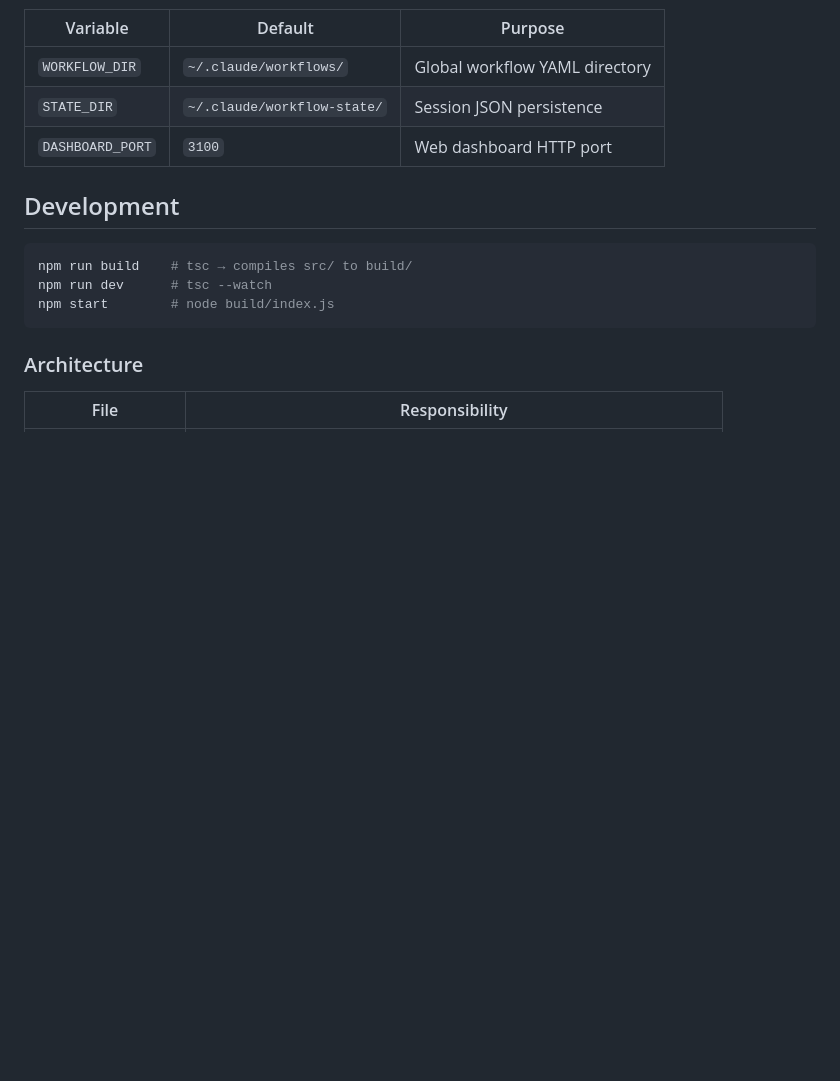
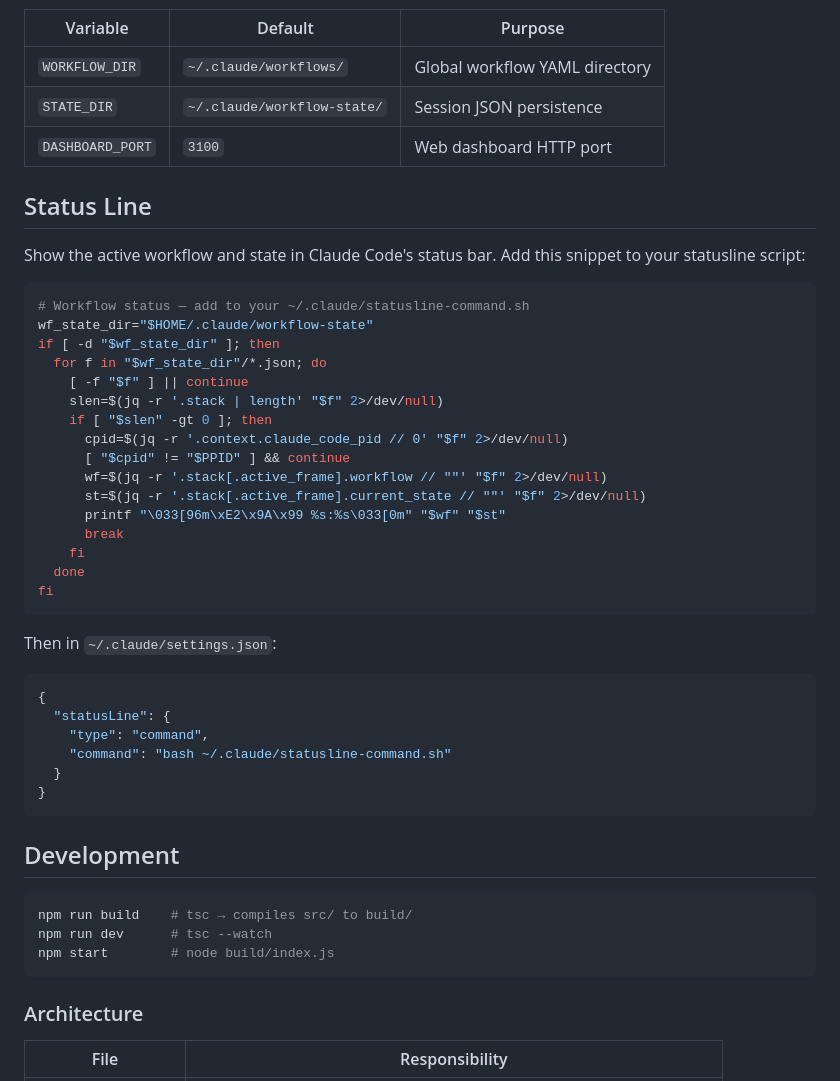
Before and after one commit to AxGord/claude-workflow, a Markdown page: README.md, the part around the change. Rendered like a GitHub page; blank space fills up the shorter version.

Commit message:
Add status line snippet to README
Co-Authored-By: Claude Opus 4.6 <noreply@anthropic.com>

````diff
--- a/README.md
+++ b/README.md
@@ -196,6 +196,40 @@ The web dashboard runs on `localhost:3100` and provides real-time monitoring:
 | `STATE_DIR` | `~/.claude/workflow-state/` | Session JSON persistence |
 | `DASHBOARD_PORT` | `3100` | Web dashboard HTTP port |
 
+## Status Line
+
+Show the active workflow and state in Claude Code's status bar. Add this snippet to your statusline script:
+
+```sh
+# Workflow status — add to your ~/.claude/statusline-command.sh
+wf_state_dir="$HOME/.claude/workflow-state"
+if [ -d "$wf_state_dir" ]; then
+  for f in "$wf_state_dir"/*.json; do
+    [ -f "$f" ] || continue
+    slen=$(jq -r '.stack | length' "$f" 2>/dev/null)
+    if [ "$slen" -gt 0 ]; then
+      cpid=$(jq -r '.context.claude_code_pid // 0' "$f" 2>/dev/null)
+      [ "$cpid" != "$PPID" ] && continue
+      wf=$(jq -r '.stack[.active_frame].workflow // ""' "$f" 2>/dev/null)
+      st=$(jq -r '.stack[.active_frame].current_state // ""' "$f" 2>/dev/null)
+      printf "\033[96m\xE2\x9A\x99 %s:%s\033[0m" "$wf" "$st"
+      break
+    fi
+  done
+fi
+```
+
+Then in `~/.claude/settings.json`:
+
+```json
+{
+  "statusLine": {
+    "type": "command",
+    "command": "bash ~/.claude/statusline-command.sh"
+  }
+}
+```
+
 ## Development
 
 ```bash
````
